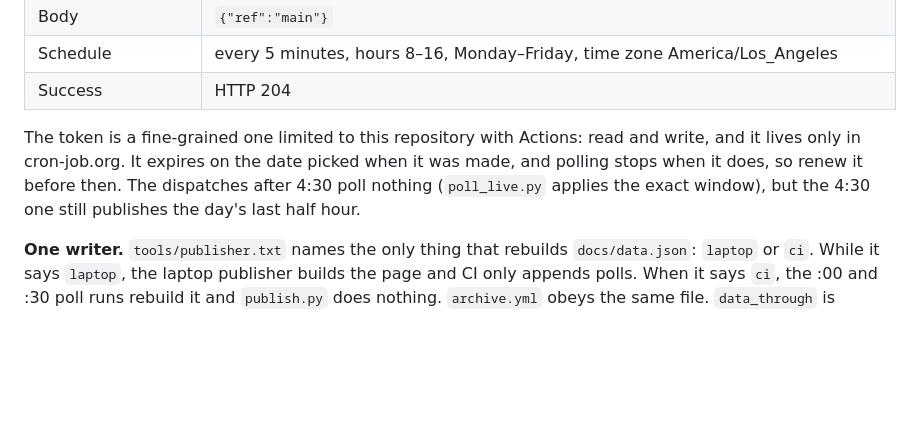
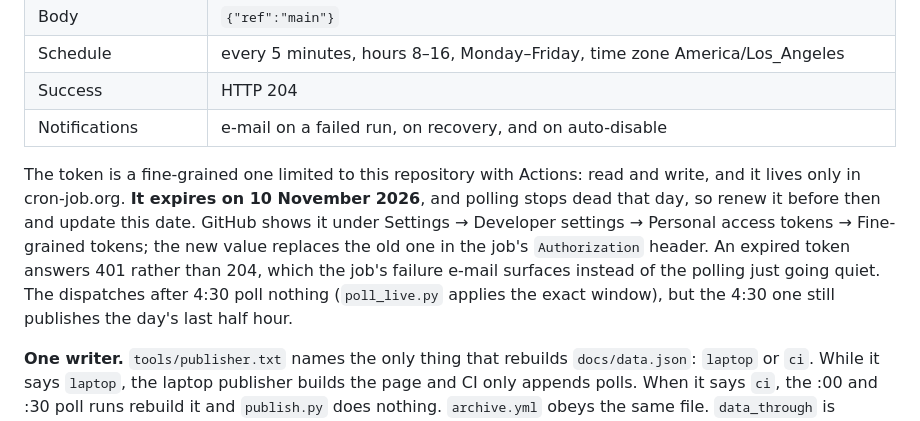
Before and after one commit to citina/curb-log, a Markdown page: README.md, the part around the change. Rendered like a GitHub page; blank space fills up the shorter version.

Commit message:
record the dispatch token's expiry date
The token in cron-job.org expires 10 November 2026 and polling stops dead
that day. The date was only in GitHub's token settings, so the README said
"the date picked when it was made" and nothing tracked it.

Co-Authored-By: Claude Opus 5 <noreply@anthropic.com>
Claude-Session: https://claude.ai/code/session_01QMZeQn4W5kUn9SYDEmSVc4

```diff
--- a/README.md
+++ b/README.md
@@ -99,12 +99,17 @@ five minutes, and each run appends one line to `tools/data/ci/`:
 | Body | `{"ref":"main"}` |
 | Schedule | every 5 minutes, hours 8–16, Monday–Friday, time zone America/Los_Angeles |
 | Success | HTTP 204 |
+| Notifications | e-mail on a failed run, on recovery, and on auto-disable |
 
 The token is a fine-grained one limited to this repository with Actions: read and
-write, and it lives only in cron-job.org. It expires on the date picked when it
-was made, and polling stops when it does, so renew it before then. The dispatches
-after 4:30 poll nothing (`poll_live.py` applies the exact window), but the 4:30
-one still publishes the day's last half hour.
+write, and it lives only in cron-job.org. **It expires on 10 November 2026**, and
+polling stops dead that day, so renew it before then and update this date. GitHub
+shows it under Settings → Developer settings → Personal access tokens →
+Fine-grained tokens; the new value replaces the old one in the job's
+`Authorization` header. An expired token answers 401 rather than 204, which the
+job's failure e-mail surfaces instead of the polling just going quiet. The
+dispatches after 4:30 poll nothing (`poll_live.py` applies the exact window), but
+the 4:30 one still publishes the day's last half hour.
 
 **One writer.** `tools/publisher.txt` names the only thing that rebuilds
 `docs/data.json`: `laptop` or `ci`. While it says `laptop`, the laptop publisher
```
